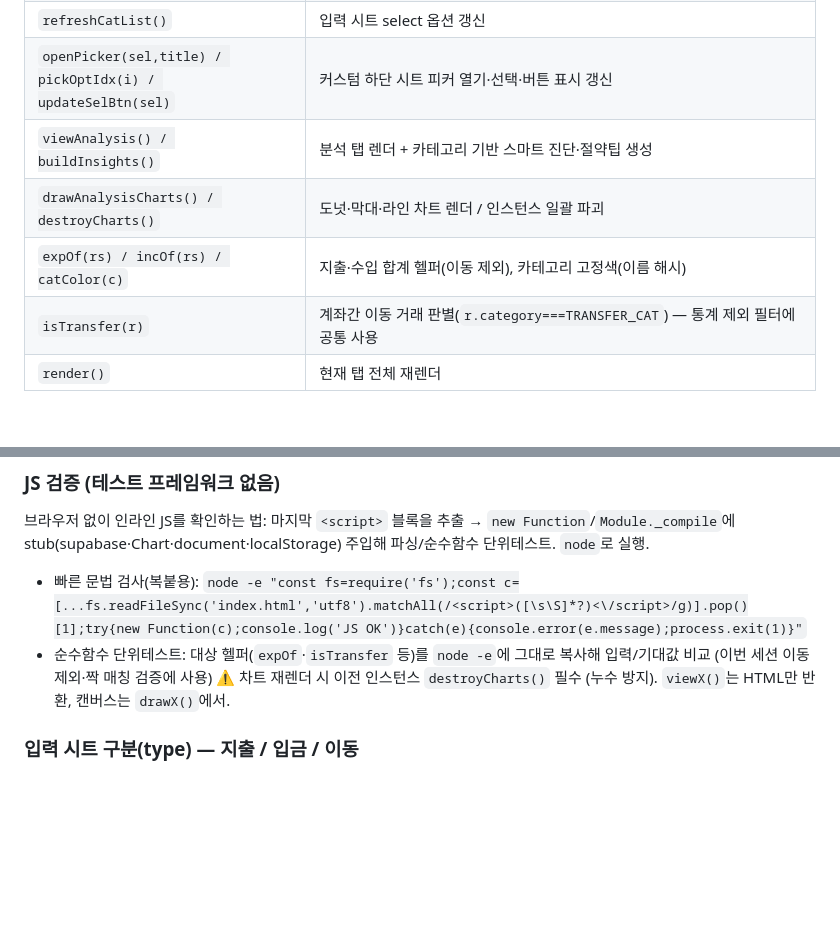
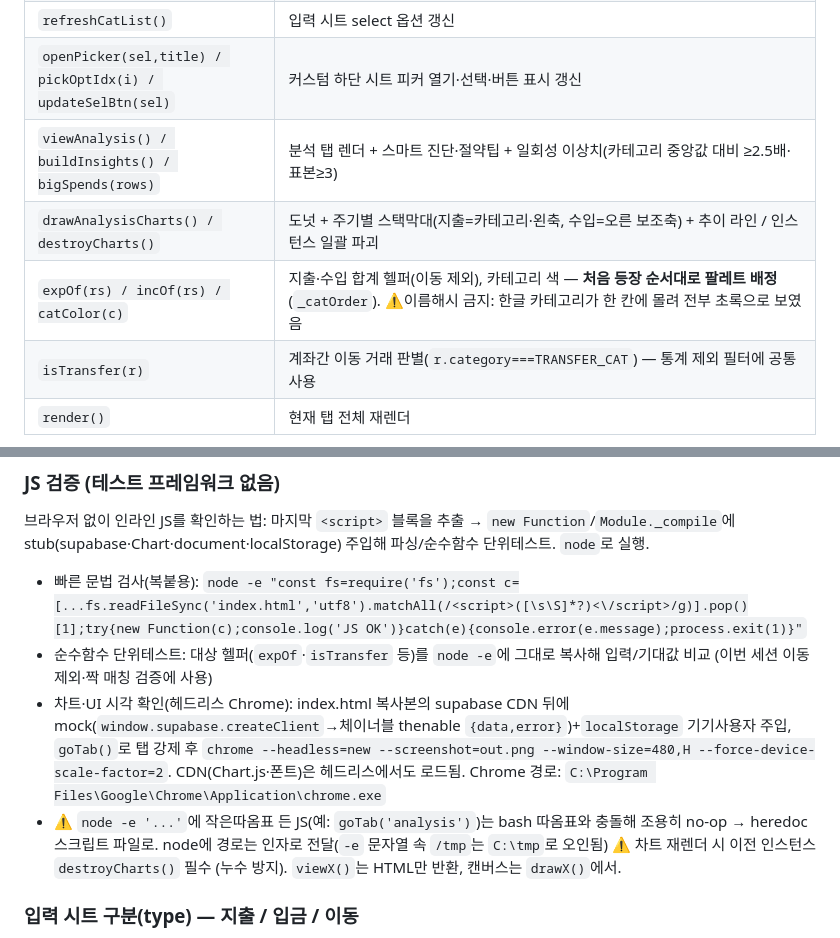
Before and after one commit to 1226cjw-afk/Our_Budget, a Markdown page: CLAUDE.md, 2 parts joined by grey strips. Drawn GitHub-style; blank space fills up the shorter version.

Commit message:
docs: CLAUDE.md — catColor 첫등장순 배정·분석 차트 구조·헤드리스 검증 반영
- catColor: 이름해시 → 처음 등장 순서대로 팔레트 배정(_catOrder), 초록 몰림 경고
- 분석 함수표: bigSpends(중앙값 대비 이상치) 추가, 주기 차트 = 스택막대+수입 보조축
- JS 검증: 헤드리스 Chrome 시각확인 + bash 따옴표/경로 gotcha 추가

Co-Authored-By: Claude Opus 4.8 <noreply@anthropic.com>

```diff
--- a/CLAUDE.md
+++ b/CLAUDE.md
@@ -155,9 +155,9 @@ memberVal    // 입력 시트의 '누가' 선택값
 | `addMaster(key) / delMaster(key, val)` | 카테고리·결제수단·계좌 CRUD |
 | `refreshCatList()` | 입력 시트 select 옵션 갱신 |
 | `openPicker(sel,title) / pickOptIdx(i) / updateSelBtn(sel)` | 커스텀 하단 시트 피커 열기·선택·버튼 표시 갱신 |
-| `viewAnalysis() / buildInsights()` | 분석 탭 렌더 + 카테고리 기반 스마트 진단·절약팁 생성 |
-| `drawAnalysisCharts() / destroyCharts()` | 도넛·막대·라인 차트 렌더 / 인스턴스 일괄 파괴 |
-| `expOf(rs) / incOf(rs) / catColor(c)` | 지출·수입 합계 헬퍼(이동 제외), 카테고리 고정색(이름 해시) |
+| `viewAnalysis() / buildInsights() / bigSpends(rows)` | 분석 탭 렌더 + 스마트 진단·절약팁 + 일회성 이상치(카테고리 중앙값 대비 ≥2.5배·표본≥3) |
+| `drawAnalysisCharts() / destroyCharts()` | 도넛 + 주기별 스택막대(지출=카테고리·왼축, 수입=오른 보조축) + 추이 라인 / 인스턴스 일괄 파괴 |
+| `expOf(rs) / incOf(rs) / catColor(c)` | 지출·수입 합계 헬퍼(이동 제외), 카테고리 색 — **처음 등장 순서대로 팔레트 배정**(`_catOrder`). ⚠️이름해시 금지: 한글 카테고리가 한 칸에 몰려 전부 초록으로 보였음 |
 | `isTransfer(r)` | 계좌간 이동 거래 판별(`r.category===TRANSFER_CAT`) — 통계 제외 필터에 공통 사용 |
 | `render()` | 현재 탭 전체 재렌더 |
 
@@ -211,6 +211,8 @@ git push
 브라우저 없이 인라인 JS를 확인하는 법: 마지막 `<script>` 블록을 추출 → `new Function`/`Module._compile`에 stub(supabase·Chart·document·localStorage) 주입해 파싱/순수함수 단위테스트. `node`로 실행.
 - 빠른 문법 검사(복붙용): `node -e "const fs=require('fs');const c=[...fs.readFileSync('index.html','utf8').matchAll(/<script>([\s\S]*?)<\/script>/g)].pop()[1];try{new Function(c);console.log('JS OK')}catch(e){console.error(e.message);process.exit(1)}"`
 - 순수함수 단위테스트: 대상 헬퍼(`expOf`·`isTransfer` 등)를 `node -e`에 그대로 복사해 입력/기대값 비교 (이번 세션 이동 제외·짝 매칭 검증에 사용)
+- 차트·UI 시각 확인(헤드리스 Chrome): index.html 복사본의 supabase CDN 뒤에 mock(`window.supabase.createClient`→체이너블 thenable `{data,error}`)+`localStorage` 기기사용자 주입, `goTab()`로 탭 강제 후 `chrome --headless=new --screenshot=out.png --window-size=480,H --force-device-scale-factor=2`. CDN(Chart.js·폰트)은 헤드리스에서도 로드됨. Chrome 경로: `C:\Program Files\Google\Chrome\Application\chrome.exe`
+- ⚠️ `node -e '...'`에 작은따옴표 든 JS(예: `goTab('analysis')`)는 bash 따옴표와 충돌해 조용히 no-op → heredoc 스크립트 파일로. node에 경로는 인자로 전달(`-e` 문자열 속 `/tmp`는 `C:\tmp`로 오인됨)
 ⚠️ 차트 재렌더 시 이전 인스턴스 `destroyCharts()` 필수 (누수 방지). `viewX()`는 HTML만 반환, 캔버스는 `drawX()`에서.
 
 ### 입력 시트 구분(type) — 지출 / 입금 / 이동
```
